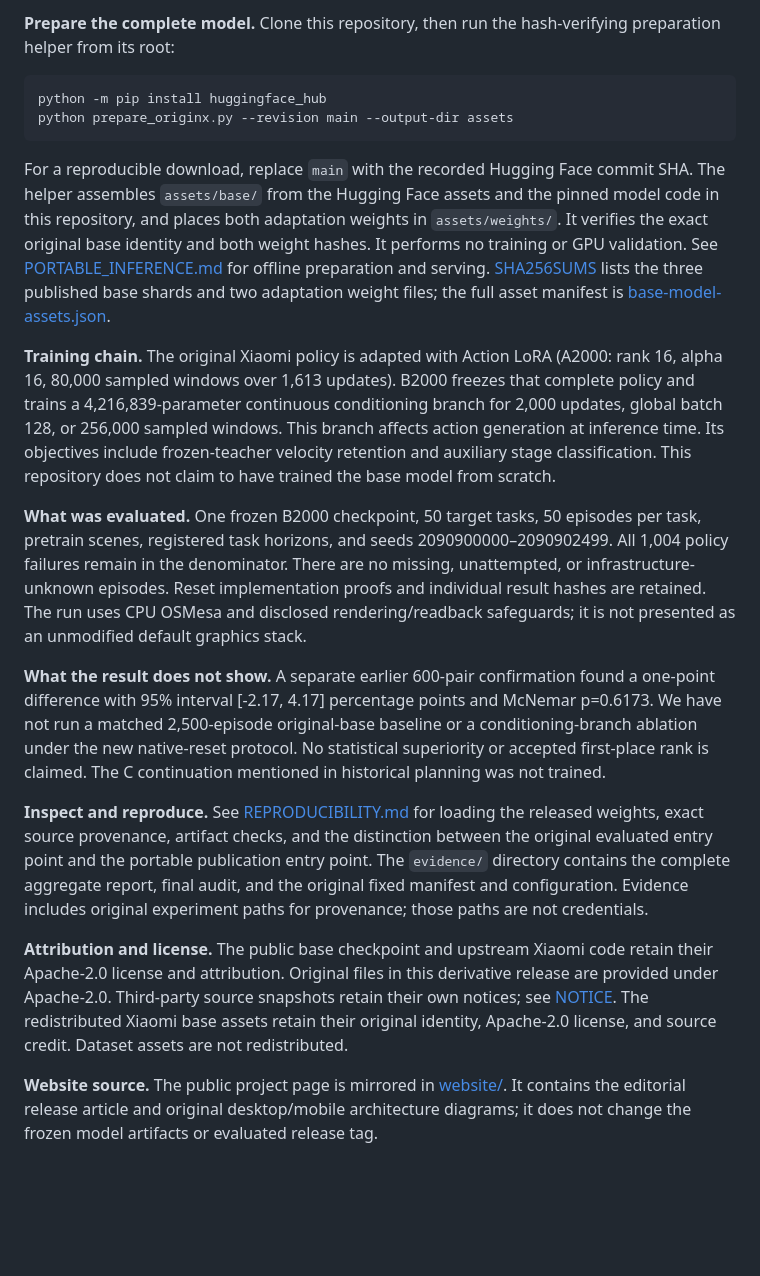
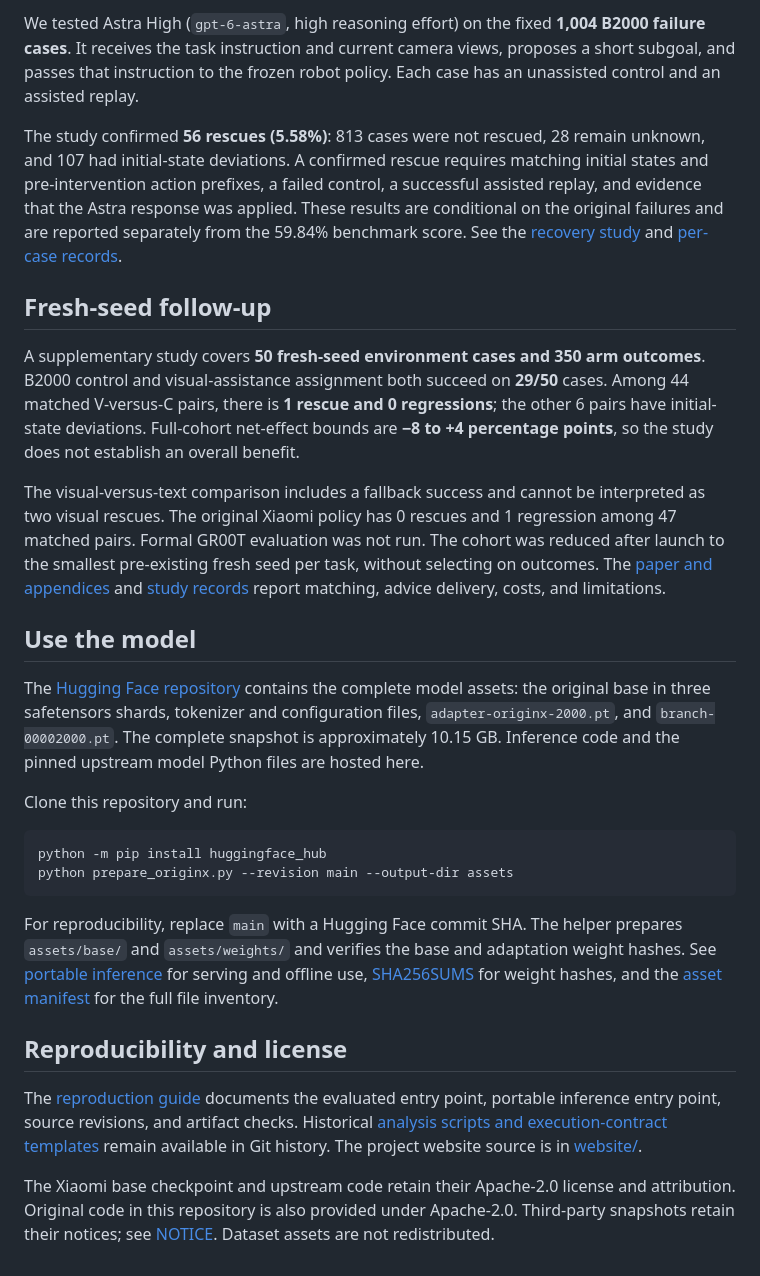
Before and after one commit to Quinn-Ma/OriginX, a Markdown page: README.md, the part around one of its changes. Rendered like a GitHub page; blank space fills up the shorter version.

````diff
--- a/README.md
+++ b/README.md
@@ -26,21 +36,29 @@ A continuous conditioning branch on top of an Action LoRA adaptation of [Xiaomi-
 
-**Prepare the complete model.** Clone this repository, then run the hash-verifying preparation helper from its root:
+We tested Astra High (`gpt-6-astra`, high reasoning effort) on the fixed **1,004 B2000 failure cases**. It receives the task instruction and current camera views, proposes a short subgoal, and passes that instruction to the frozen robot policy. Each case has an unassisted control and an assisted replay.
+
+The study confirmed **56 rescues (5.58%)**: 813 cases were not rescued, 28 remain unknown, and 107 had initial-state deviations. A confirmed rescue requires matching initial states and pre-intervention action prefixes, a failed control, a successful assisted replay, and evidence that the Astra response was applied. These results are conditional on the original failures and are reported separately from the 59.84% benchmark score. See the [recovery study](ASTRA_RESCUE_REPORT.md) and [per-case records](evidence/astra-rescue/).
+
+## Fresh-seed follow-up
+
+A supplementary study covers **50 fresh-seed environment cases and 350 arm outcomes**. B2000 control and visual-assistance assignment both succeed on **29/50** cases. Among 44 matched V-versus-C pairs, there is **1 rescue and 0 regressions**; the other 6 pairs have initial-state deviations. Full-cohort net-effect bounds are **−8 to +4 percentage points**, so the study does not establish an overall benefit.
+
+The visual-versus-text comparison includes a fallback success and cannot be interpreted as two visual rescues. The original Xiaomi policy has 0 rescues and 1 regression among 47 matched pairs. Formal GR00T evaluation was not run. The cohort was reduced after launch to the smallest pre-existing fresh seed per task, without selecting on outcomes. The [paper and appendices](paper/OriginX_arXiv_manuscript.pdf) and [study records](evidence/confirmatory-50/) report matching, advice delivery, costs, and limitations.
+
+## Use the model
+
+The [Hugging Face repository](https://huggingface.co/Qinzhen3/OriginX) contains the complete model assets: the original base in three safetensors shards, tokenizer and configuration files, `adapter-originx-2000.pt`, and `branch-00002000.pt`. The complete snapshot is approximately 10.15 GB. Inference code and the pinned upstream model Python files are hosted here.
+
+Clone this repository and run:
 
 ```bash
 python -m pip install huggingface_hub
 python prepare_originx.py --revision main --output-dir assets
 ```
 
-For a reproducible download, replace `main` with the recorded Hugging Face commit SHA. The helper assembles `assets/base/` from the Hugging Face assets and the pinned model code in this repository, and places both adaptation weights in `assets/weights/`. It verifies the exact original base identity and both weight hashes. It performs no training or GPU validation. See [PORTABLE_INFERENCE.md](PORTABLE_INFERENCE.md) for offline preparation and serving. [SHA256SUMS](SHA256SUMS) lists the three published base shards and two adaptation weight files; the full asset manifest is [base-model-assets.json](base-model-assets.json).
+For reproducibility, replace `main` with a Hugging Face commit SHA. The helper prepares `assets/base/` and `assets/weights/` and verifies the base and adaptation weight hashes. See [portable inference](PORTABLE_INFERENCE.md) for serving and offline use, [SHA256SUMS](SHA256SUMS) for weight hashes, and the [asset manifest](base-model-assets.json) for the full file inventory.
 
-**Training chain.** The original Xiaomi policy is adapted with Action LoRA (A2000: rank 16, alpha 16, 80,000 sampled windows over 1,613 updates). B2000 freezes that complete policy and trains a 4,216,839-parameter continuous conditioning branch for 2,000 updates, global batch 128, or 256,000 sampled windows. This branch affects action generation at inference time. Its objectives include frozen-teacher velocity retention and auxiliary stage classification. This repository does not claim to have trained the base model from scratch.
+## Reproducibility and license
 
-**What was evaluated.** One frozen B2000 checkpoint, 50 target tasks, 50 episodes per task, pretrain scenes, registered task horizons, and seeds 2090900000–2090902499. All 1,004 policy failures remain in the denominator. There are no missing, unattempted, or infrastructure-unknown episodes. Reset implementation proofs and individual result hashes are retained. The run uses CPU OSMesa and disclosed rendering/readback safeguards; it is not presented as an unmodified default graphics stack.
+The [reproduction guide](REPRODUCIBILITY.md) documents the evaluated entry point, portable inference entry point, source revisions, and artifact checks. Historical [analysis scripts and execution-contract templates](https://github.com/Quinn-Ma/OriginX/tree/1c97321fbf568f8816faee014c7717d9cdbc4d30/paper/revision-v3-20261009/) remain available in Git history. The project website source is in [website/](website/).
 
-**What the result does not show.** A separate earlier 600-pair confirmation found a one-point difference with 95% interval [-2.17, 4.17] percentage points and McNemar p=0.6173. We have not run a matched 2,500-episode original-base baseline or a conditioning-branch ablation under the new native-reset protocol. No statistical superiority or accepted first-place rank is claimed. The C continuation mentioned in historical planning was not trained.
-
-**Inspect and reproduce.** See [REPRODUCIBILITY.md](REPRODUCIBILITY.md) for loading the released weights, exact source provenance, artifact checks, and the distinction between the original evaluated entry point and the portable publication entry point. The `evidence/` directory contains the complete aggregate report, final audit, and the original fixed manifest and configuration. Evidence includes original experiment paths for provenance; those paths are not credentials.
-
-**Attribution and license.** The public base checkpoint and upstream Xiaomi code retain their Apache-2.0 license and attribution. Original files in this derivative release are provided under Apache-2.0. Third-party source snapshots retain their own notices; see [NOTICE](NOTICE). The redistributed Xiaomi base assets retain their original identity, Apache-2.0 license, and source credit. Dataset assets are not redistributed.
-
-**Website source.** The public project page is mirrored in [website/](website/). It contains the editorial release article and original desktop/mobile architecture diagrams; it does not change the frozen model artifacts or evaluated release tag.
+The Xiaomi base checkpoint and upstream code retain their Apache-2.0 license and attribution. Original code in this repository is also provided under Apache-2.0. Third-party snapshots retain their notices; see [NOTICE](NOTICE). Dataset assets are not redistributed.
````
Also changed, not shown: other parts of README.md (+18 -8 lines).
